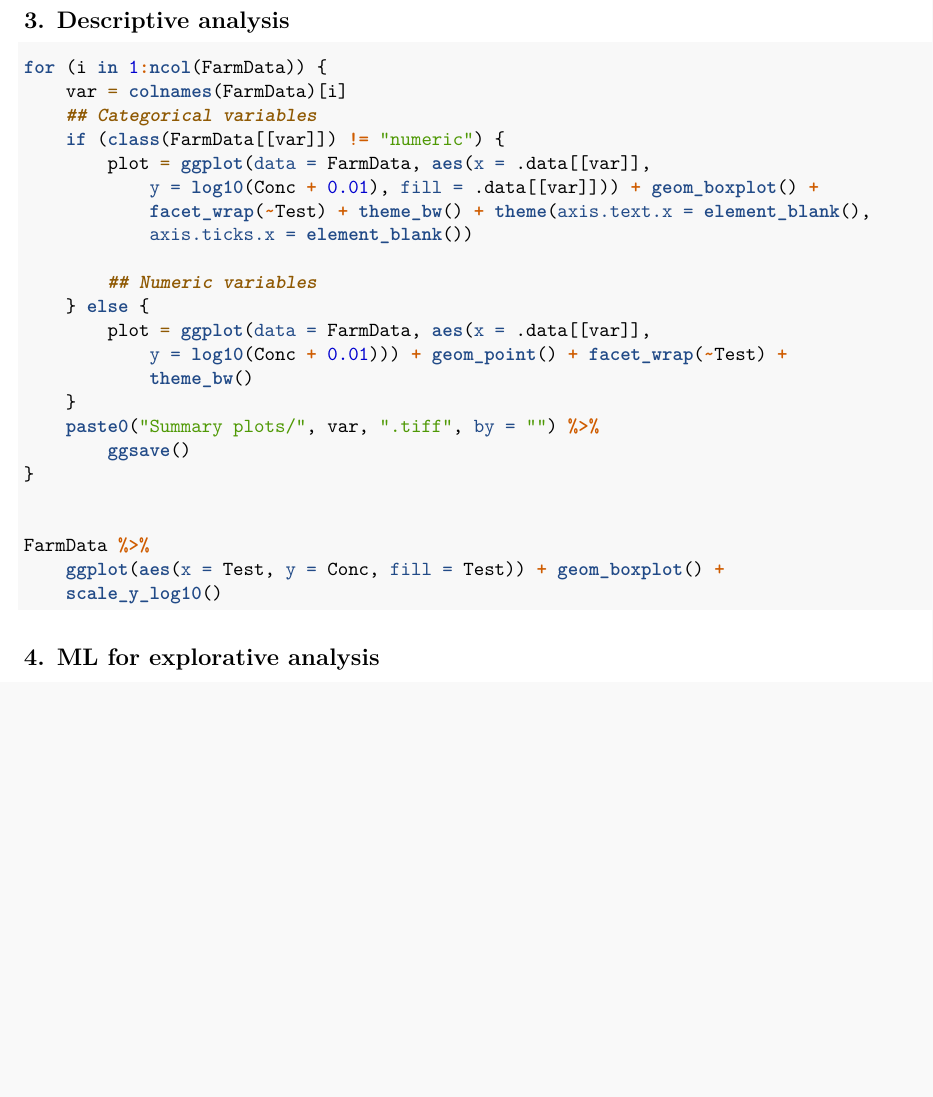
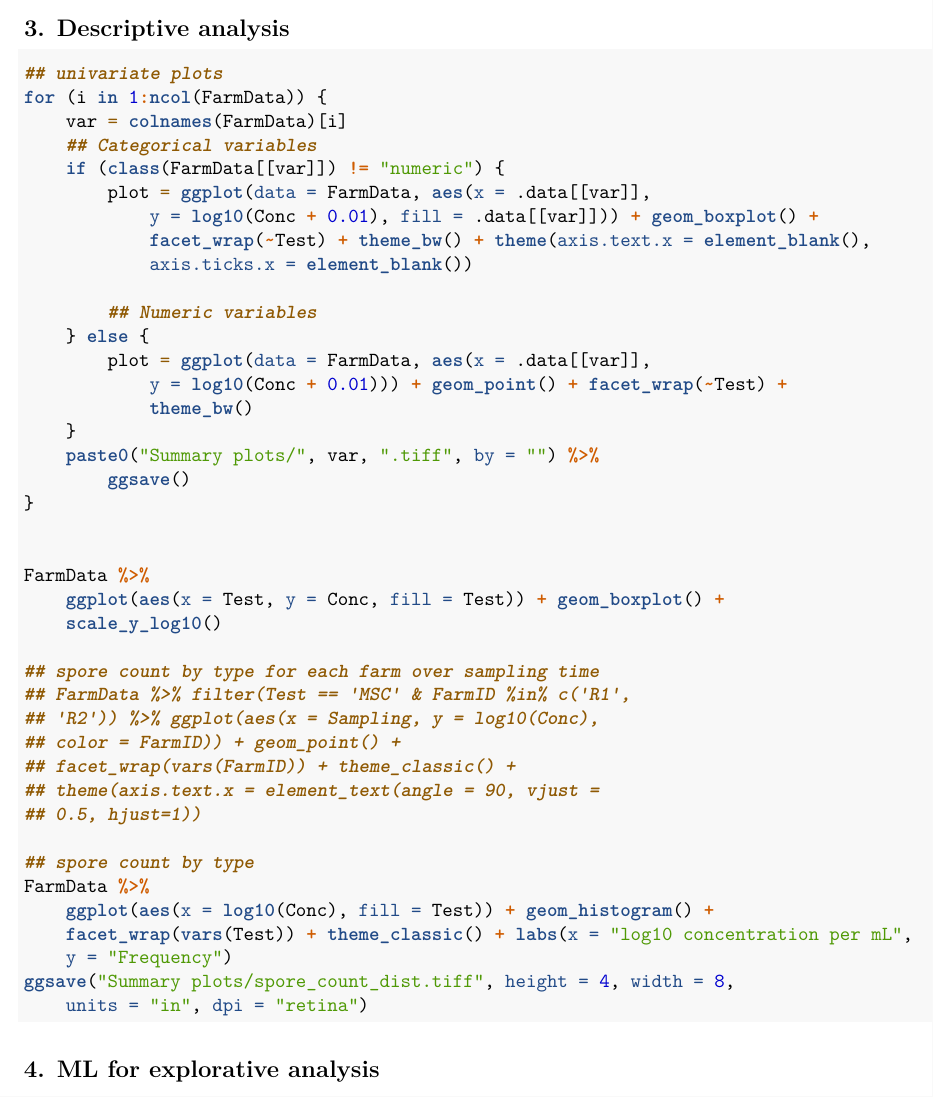
Before and after one commit to FSL-MQIP/OREI_ML_Inference, an R Markdown document (Data analysis.Rmd): part of page 6 of 27, cut so that both start at the same text, the shorter picture padded with empty space. Rendered offline with R 4.5, knitr and Pandoc, then LaTeX, with nearby package versions; some code elsewhere in the file could not run offline.

Commit message:
Updated figures for results

````diff
--- a/Data analysis.Rmd
+++ b/Data analysis.Rmd
@@ -257,7 +257,8 @@ FarmData = merge(surveyMicroData, weatherData, by = c("FarmID", "SampleTime"))
 ```{r}
 FarmData = FarmData %>%
   mutate_if(is.logical, as.numeric) %>%
-  filter(!is.na(Test) & !is.na(Conc))
+  filter(!is.na(Test) & !is.na(Conc)) %>%
+  mutate(Conc = ifelse(GreaterLess == "<", 0.25 * Conc, Conc))
 
 #skim(FarmData)
 
@@ -268,6 +269,7 @@ FarmData = FarmData %>%
 
 ## 3. Descriptive analysis
 ```{r, eval=FALSE}
+## univariate plots
 for (i in 1:ncol(FarmData)){
   var = colnames(FarmData)[i]
     ## Categorical variables
@@ -295,7 +297,24 @@ FarmData %>%
   geom_boxplot() +
   scale_y_log10()
 
+## spore count by type for each farm over sampling time
+#FarmData %>%
+#  filter(Test == "MSC" & FarmID %in% c("R1", "R2")) %>%
+#  ggplot(aes(x = Sampling, y = log10(Conc), color = FarmID)) +
+#  geom_point() +
+#  facet_wrap(vars(FarmID)) +
+#  theme_classic() +
+#  theme(axis.text.x = element_text(angle = 90, vjust = 0.5, hjust=1))
 
+## spore count by type
+FarmData %>%
+  ggplot(aes(x = log10(Conc), fill = Test)) +
+  geom_histogram() +
+  facet_wrap(vars(Test)) +
+  theme_classic() +
+  labs(x = "log10 concentration per mL",
+       y = "Frequency")
+ggsave("Summary plots/spore_count_dist.tiff", height = 4, width = 8, units = "in", dpi = "retina")
 ```
 
 ## 4. ML for explorative analysis
````
Also changed, not shown: Data analysis.Rmd (6 more changed lines), 18 other files.
